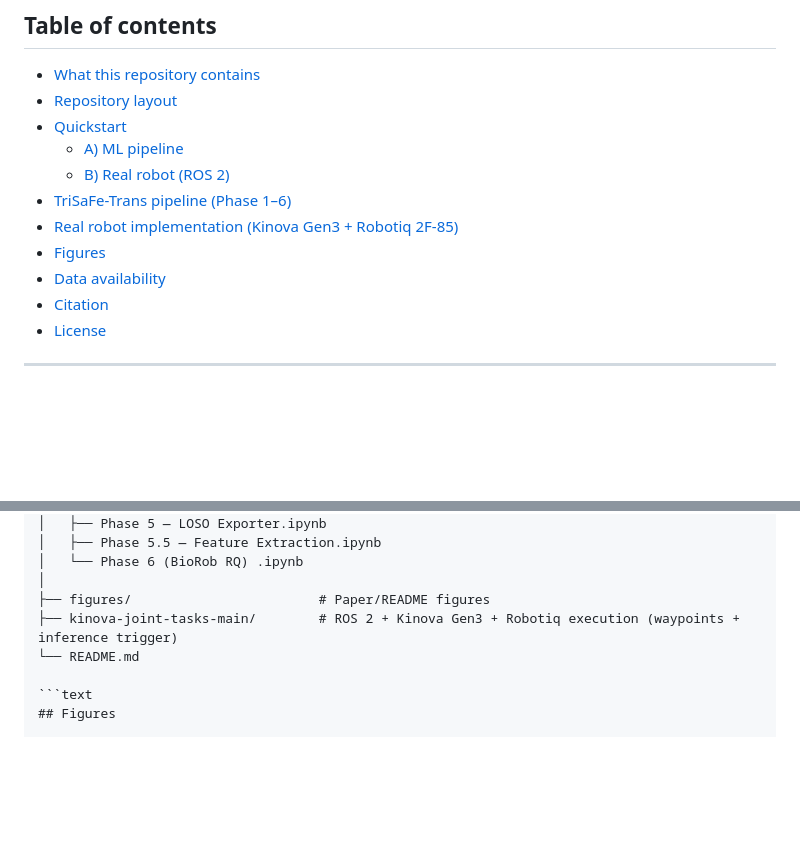
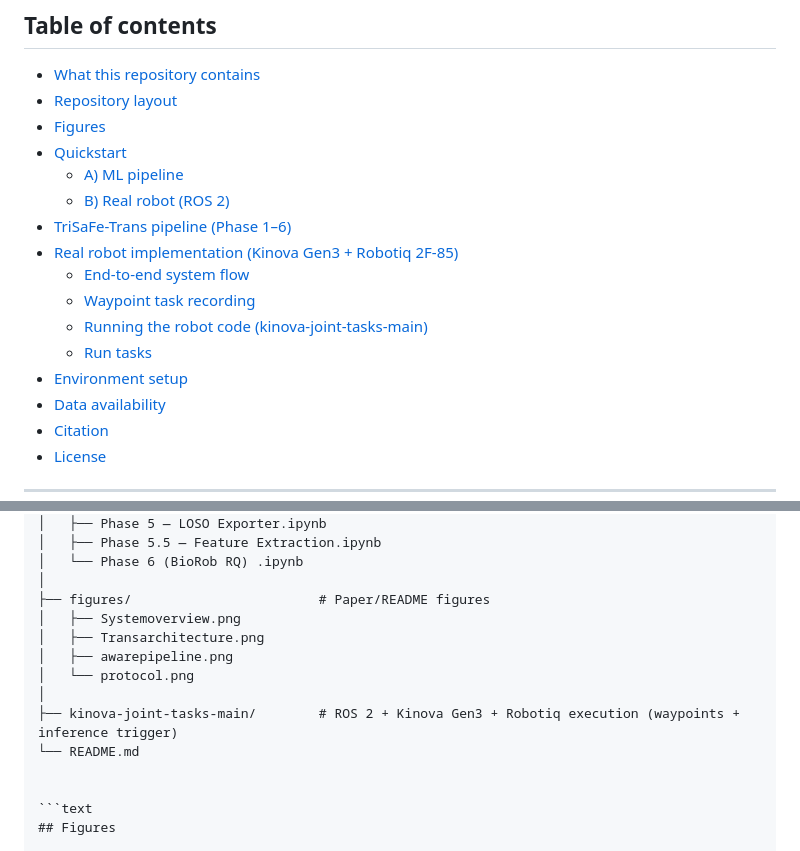
Before and after one commit to madibabaiasl/SafeIntentDetectionPaper, a Markdown page: README.md, 2 parts joined by grey strips. Rendered like a GitHub page; blank space fills up the shorter version.

````diff
--- a/README.md
+++ b/README.md
@@ -13,12 +13,17 @@ This repository provides two deliverables:
 ## Table of contents
 - [What this repository contains](#what-this-repository-contains)
 - [Repository layout](#repository-layout)
+- [Figures](#figures)
 - [Quickstart](#quickstart)
   - [A) ML pipeline](#a-ml-pipeline)
   - [B) Real robot (ROS 2)](#b-real-robot-ros-2)
 - [TriSaFe-Trans pipeline (Phase 1–6)](#trisafe-trans-pipeline-phase-16)
 - [Real robot implementation (Kinova Gen3 + Robotiq 2F-85)](#real-robot-implementation-kinova-gen3--robotiq-2f-85)
-- [Figures](#figures)
+  - [End-to-end system flow](#end-to-end-system-flow)
+  - [Waypoint task recording](#waypoint-task-recording)
+  - [Running the robot code (kinova-joint-tasks-main)](#running-the-robot-code-kinova-joint-tasks-main)
+  - [Run tasks](#run-tasks)
+- [Environment setup](#environment-setup)
 - [Data availability](#data-availability)
 - [Citation](#citation)
 - [License](#license)
@@ -82,8 +87,14 @@ SafeIntentDetectionPaperDec2025/
 │   └── Phase 6 (BioRob RQ) .ipynb
 │
 ├── figures/                        # Paper/README figures
+│   ├── Systemoverview.png
+│   ├── Transarchitecture.png
+│   ├── awarepipeline.png
+│   └── protocol.png
+│
 ├── kinova-joint-tasks-main/        # ROS 2 + Kinova Gen3 + Robotiq execution (waypoints + inference trigger)
 └── README.md
+
 
 ```text
 ## Figures
````
